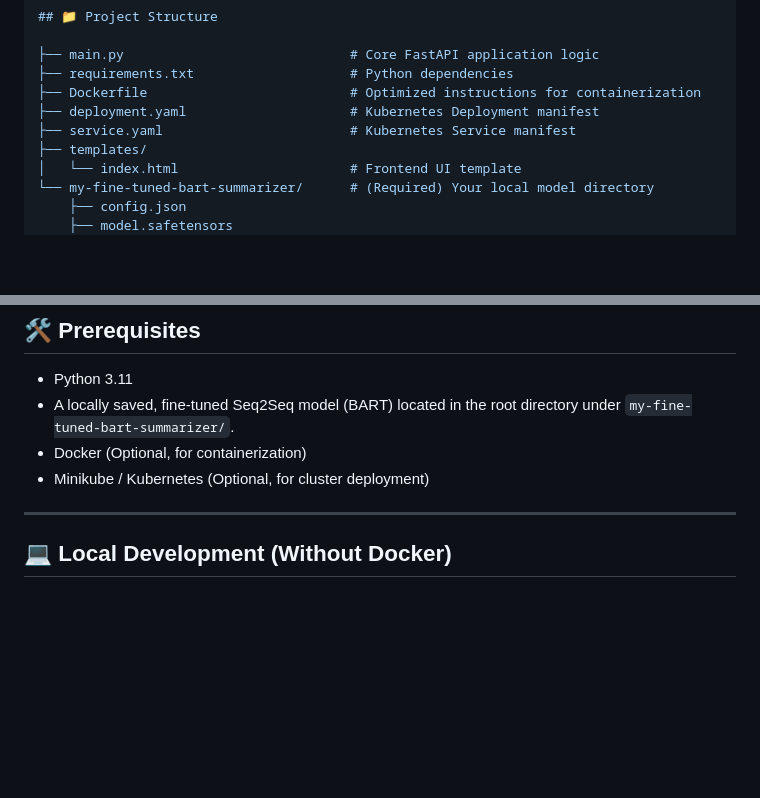
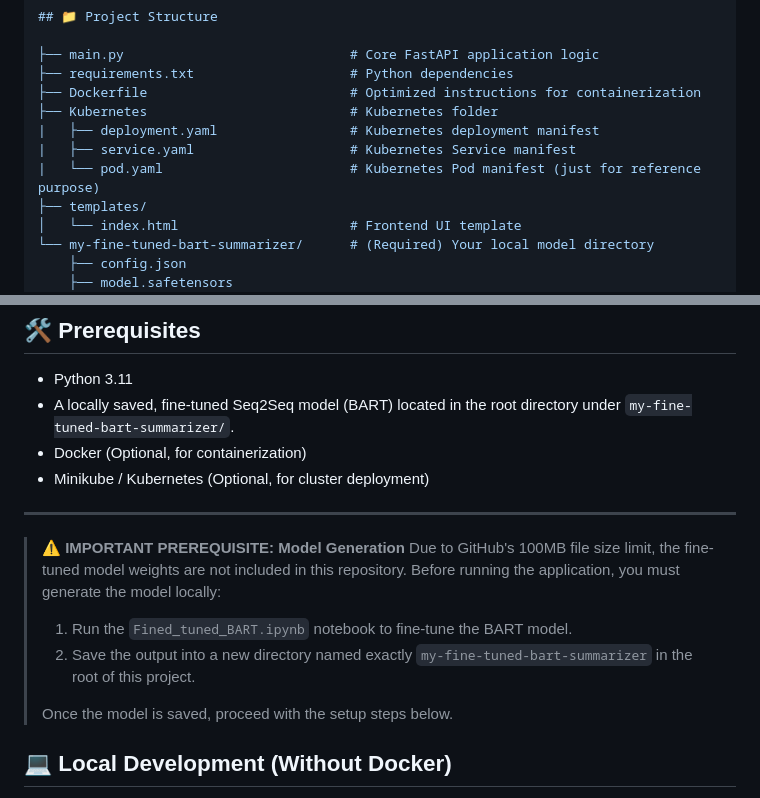
Before and after one commit to iDontKnow-cpp/Summarization-Model, a Markdown page: README.md, 2 parts joined by grey strips. GitHub-like rendering; blank space fills up the shorter version.

```diff
--- a/README.md
+++ b/README.md
@@ -20,8 +20,10 @@ A robust, production-ready FastAPI application for intelligent text summarizatio
 ├── main.py                             # Core FastAPI application logic
 ├── requirements.txt                    # Python dependencies
 ├── Dockerfile                          # Optimized instructions for containerization
-├── deployment.yaml                     # Kubernetes Deployment manifest
-├── service.yaml                        # Kubernetes Service manifest
+├── Kubernetes                          # Kubernetes folder
+|   ├── deployment.yaml                 # Kubernetes deployment manifest
+|   ├── service.yaml                    # Kubernetes Service manifest
+|   └── pod.yaml                        # Kubernetes Pod manifest (just for reference purpose)
 ├── templates/
 │   └── index.html                      # Frontend UI template
 └── my-fine-tuned-bart-summarizer/      # (Required) Your local model directory
@@ -39,6 +41,12 @@ A robust, production-ready FastAPI application for intelligent text summarizatio
 * Minikube / Kubernetes (Optional, for cluster deployment)
 
 ---
+> ⚠️ **IMPORTANT PREREQUISITE: Model Generation**
+> Due to GitHub's 100MB file size limit, the fine-tuned model weights are not included in this repository. Before running the application, you must generate the model locally:
+> 1. Run the `Fined_tuned_BART.ipynb` notebook to fine-tune the BART model.
+> 2. Save the output into a new directory named exactly `my-fine-tuned-bart-summarizer` in the root of this project.
+>
+> Once the model is saved, proceed with the setup steps below.
 
 ## 💻 Local Development (Without Docker)
 
```
